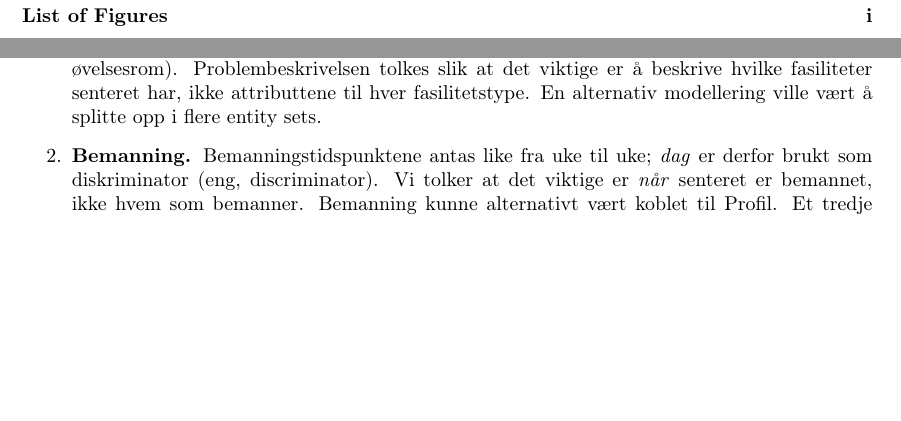
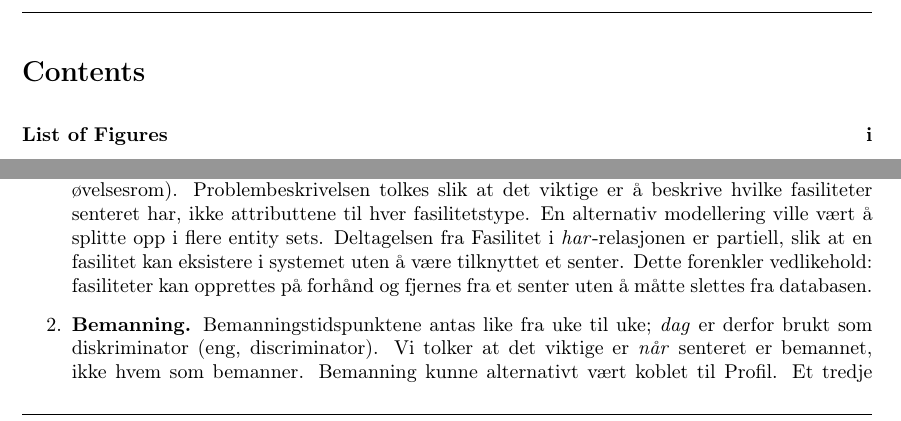
Before and after one commit to filsifetto/TDT4145_project, a LaTeX document (rapport/main.tex, which reads rapport/Sections/01_ER_diagram.tex): two parts of pages 2 and 3 of 6, joined at a grey line, cut at the place of the change, the shorter picture padded with empty space. Compiled offline with pdfLaTeX.

Commit message:
Oppdatert antakelser i rapporten for å inkludere detaljer om fasiliteter og deres relasjon til senteret. Forbedret beskrivelsen av bemanning og restriksjoner for booking av saler.

```diff
--- a/rapport/Sections/01_ER_diagram.tex
+++ b/rapport/Sections/01_ER_diagram.tex
@@ -15,6 +15,7 @@ Følgende antakelser er gjort:
 
 \begin{enumerate}
     \item \textbf{Fasiliteter.} Vi har én entitet for fasiliteter med \textit{type} som attributt (f.eks.\ badstue, garderobe, øvelsesrom). Problembeskrivelsen tolkes slik at det viktige er å beskrive hvilke fasiliteter senteret har, ikke attributtene til hver fasilitetstype. En alternativ modellering ville vært å splitte opp i flere entity sets.
+    Deltagelsen fra Fasilitet i \textit{har}-relasjonen er partiell, slik at en fasilitet kan eksistere i systemet uten å være tilknyttet et senter. Dette forenkler vedlikehold: fasiliteter kan opprettes på forhånd og fjernes fra et senter uten å måtte slettes fra databasen.
     \item \textbf{Bemanning.} Bemanningstidspunktene antas like fra uke til uke; \textit{dag} er derfor brukt som diskriminator (eng, discriminator).
      Vi tolker at det viktige er \textit{når} senteret er bemannet,
       ikke hvem som bemanner. Bemanning kunne alternativt vært koblet til Profil.
```
Also changed, not shown: rapport/main.pdf.
